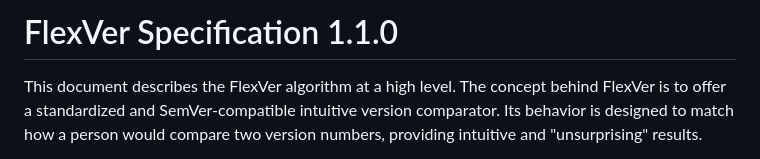
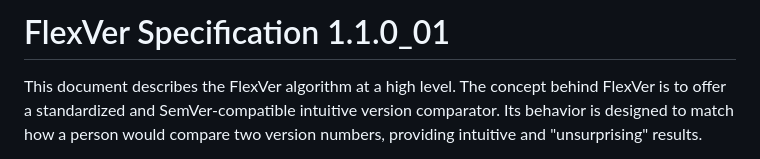
Before and after one commit to unascribed/FlexVer, a Markdown page: SPEC.md, the part around one of its changes. Rendered like a GitHub page.

Commit message:
spec: Fix typo

```diff
--- a/SPEC.md
+++ b/SPEC.md
@@ -1,4 +1,4 @@
-# FlexVer Specification 1.1.0
+# FlexVer Specification 1.1.0_01
 
 This document describes the FlexVer algorithm at a high level. The concept behind FlexVer is to
 offer a standardized and SemVer-compatible intuitive version comparator. Its behavior is designed
```
Also changed, not shown: other parts of SPEC.md (+1 -1 lines).
